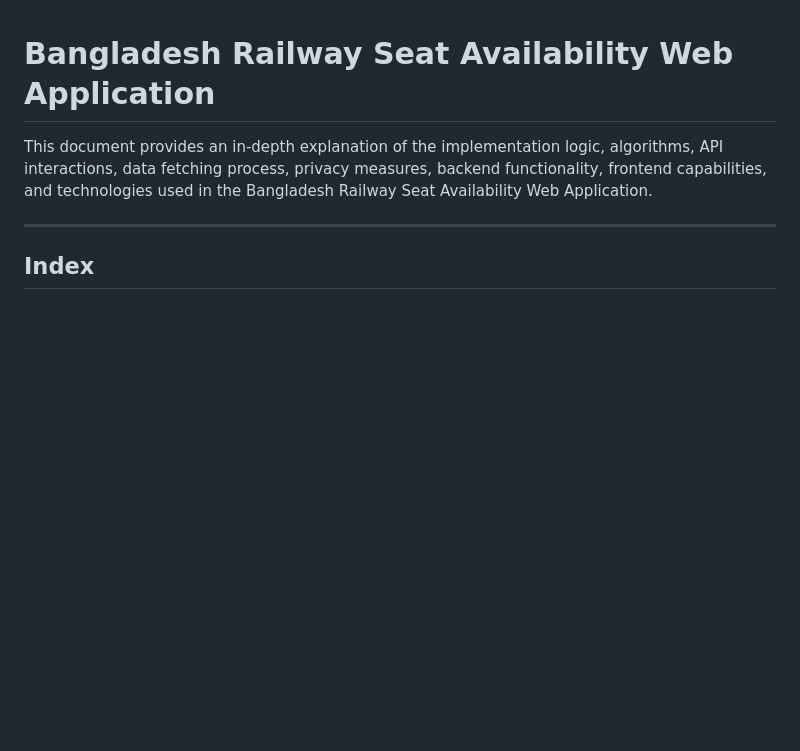
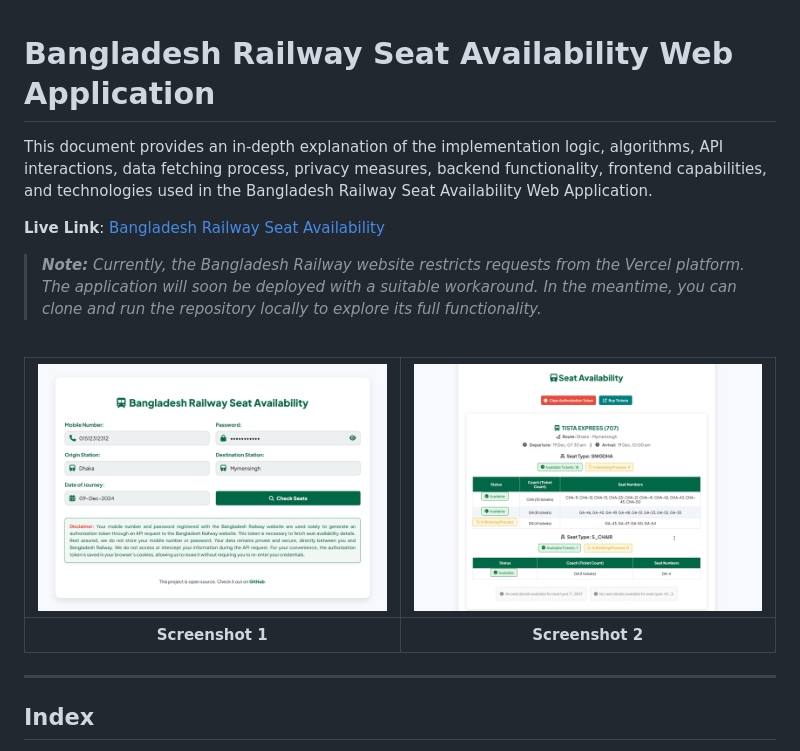
Before and after one commit to nishatrhythm/Bangladesh-Railway-Train-Seat-Availability-Web-Application, a Markdown page: README.md, the part around the change. Drawn GitHub-style; blank space fills up the shorter version.

```diff
--- a/README.md
+++ b/README.md
@@ -1,6 +1,15 @@
 # Bangladesh Railway Seat Availability Web Application
 
 This document provides an in-depth explanation of the implementation logic, algorithms, API interactions, data fetching process, privacy measures, backend functionality, frontend capabilities, and technologies used in the Bangladesh Railway Seat Availability Web Application.
+
+**Live Link**: [Bangladesh Railway Seat Availability](https://trainseat.vercel.app/)
+> _**Note:** Currently, the Bangladesh Railway website restricts requests from the Vercel platform. The application will soon be deployed with a suitable workaround. In the meantime, you can clone and run the repository locally to explore its full functionality._
+
+<br>
+
+| <img src="/images/Screenshot_1.png" width="400"> | <img src="/images/Screenshot_2.png" width="400"> |
+|--------------------------------------------------|--------------------------------------------------|
+| <div align="center">**Screenshot 1**</div>      | <div align="center">**Screenshot 2**</div>      |
 
 ---
 
```
